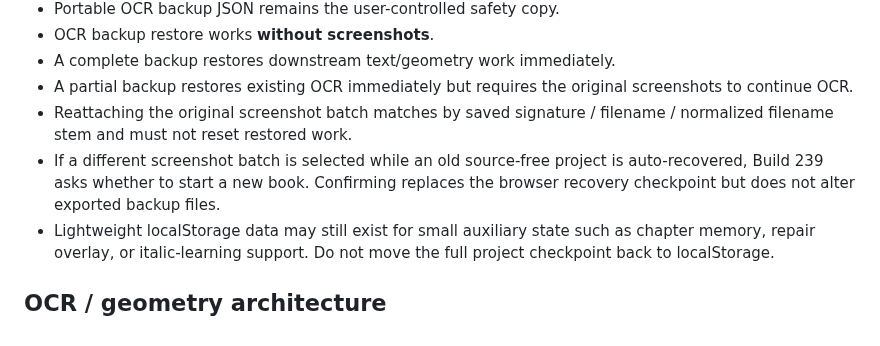
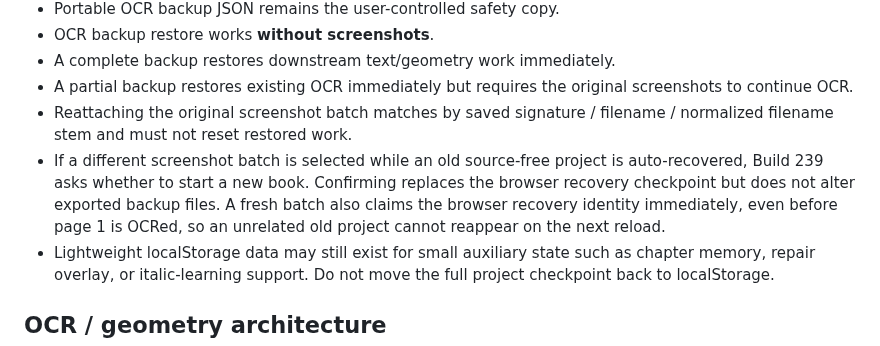
Before and after one commit to jedavid33-design/book-ocr-studio, a Markdown page: PROJECT_STATE.md, the part around the change. GitHub-like rendering.

Commit message:
Update project state with Build 239 fresh-batch recovery behavior

```diff
--- a/PROJECT_STATE.md
+++ b/PROJECT_STATE.md
@@ -42,7 +42,7 @@ For an already-completed OCR project, importing the OCR backup can begin at step
 - A complete backup restores downstream text/geometry work immediately.
 - A partial backup restores existing OCR immediately but requires the original screenshots to continue OCR.
 - Reattaching the original screenshot batch matches by saved signature / filename / normalized filename stem and must not reset restored work.
-- If a different screenshot batch is selected while an old source-free project is auto-recovered, Build 239 asks whether to start a new book. Confirming replaces the browser recovery checkpoint but does not alter exported backup files.
+- If a different screenshot batch is selected while an old source-free project is auto-recovered, Build 239 asks whether to start a new book. Confirming replaces the browser recovery checkpoint but does not alter exported backup files. A fresh batch also claims the browser recovery identity immediately, even before page 1 is OCRed, so an unrelated old project cannot reappear on the next reload.
 - Lightweight localStorage data may still exist for small auxiliary state such as chapter memory, repair overlay, or italic-learning support. Do not move the full project checkpoint back to localStorage.
 
 ## OCR / geometry architecture
```
